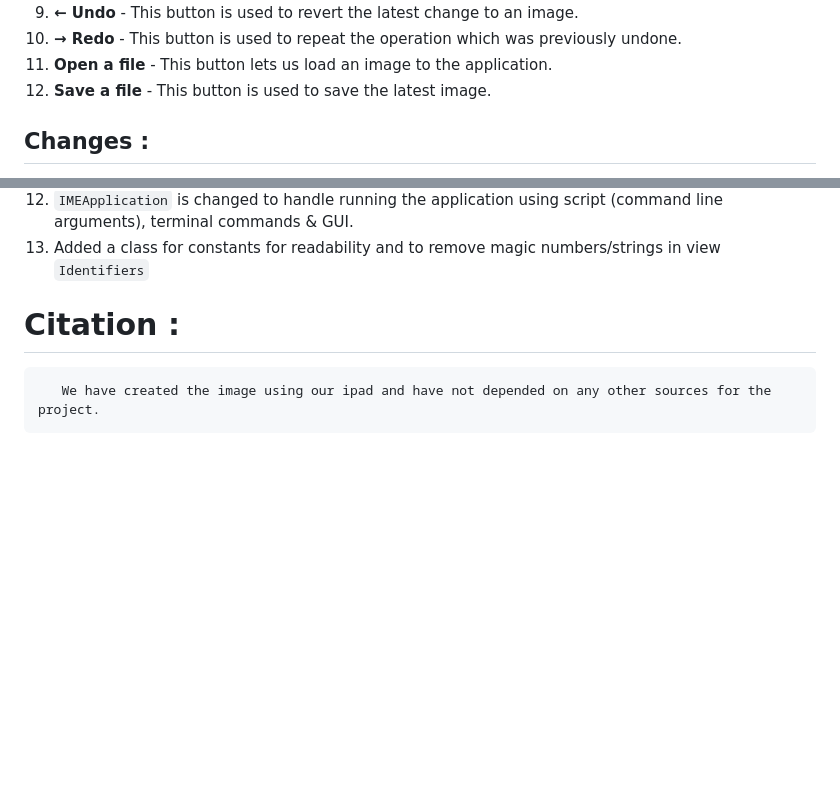
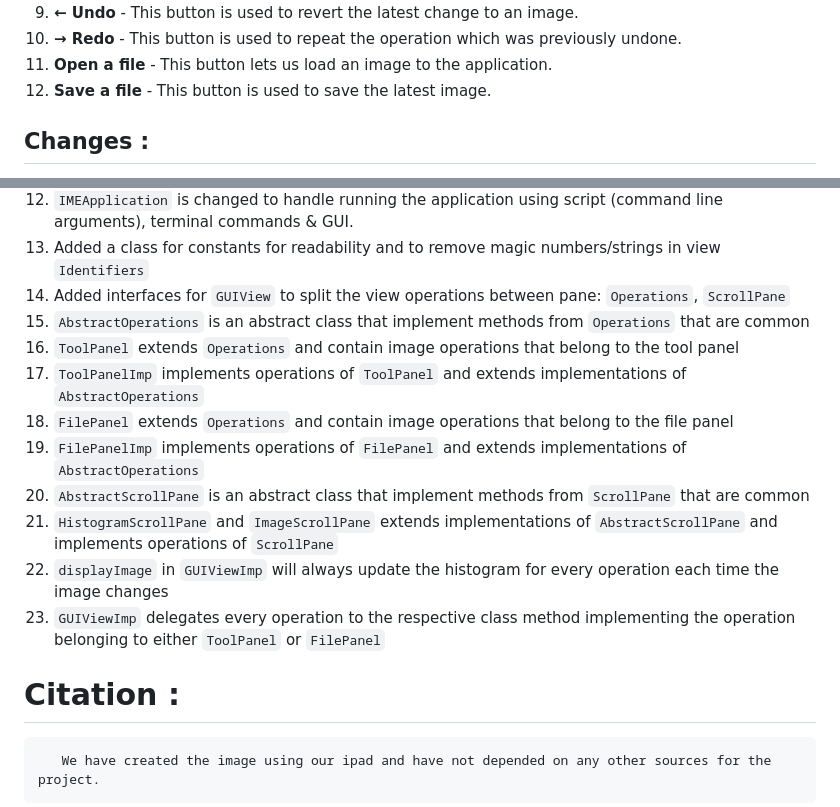
Before and after one commit to SuryaThiru/A4, a Markdown page: readme.md, 2 parts joined by grey strips. GitHub-like rendering; blank space fills up the shorter version.

Commit message:
fix: updated readme.md

```diff
--- a/readme.md
+++ b/readme.md
@@ -210,7 +218,7 @@ For GUI — `java -jar A6.jar`
 9. **← Undo** - This button is used to revert the latest change to an image.
-9. **→ Redo** -  This button is used to repeat the operation which was previously undone.
-10. **Open a file** - This button lets us load an image to the application.
-11. **Save a file** - This button is used to save the latest image.
+10. **→ Redo** -  This button is used to repeat the operation which was previously undone.
+11. **Open a file** - This button lets us load an image to the application.
+12. **Save a file** - This button is used to save the latest image.
 
 
 ## Changes :
@@ -230,6 +238,16 @@ For GUI — `java -jar A6.jar`
 11. Added a method `calculateHistogram` in `AbstractImage`.
 12. `IMEApplication` is changed to handle running the application using script (command line arguments), terminal commands & GUI.
 13. Added a class for constants for readability and to remove magic numbers/strings in view `Identifiers`
+14. Added interfaces for `GUIView` to split the view operations between pane: `Operations`, `ScrollPane`
+15. `AbstractOperations` is an abstract class that implement methods from `Operations` that are common
+16. `ToolPanel` extends `Operations` and contain image operations that belong to the tool panel
+17. `ToolPanelImp` implements operations of `ToolPanel` and extends implementations of `AbstractOperations`
+18. `FilePanel` extends `Operations` and contain image operations that belong to the file panel
+19. `FilePanelImp` implements operations of `FilePanel` and extends implementations of `AbstractOperations`
+20. `AbstractScrollPane` is an abstract class that implement methods from `ScrollPane` that are common
+21. `HistogramScrollPane` and `ImageScrollPane` extends implementations of `AbstractScrollPane` and implements operations of `ScrollPane`
+22. `displayImage` in `GUIViewImp` will always update the histogram for every operation each time the image changes
+23. `GUIViewImp` delegates every operation to the respective class method implementing the operation belonging to either `ToolPanel` or `FilePanel`
 
 # Citation :
 
```
Also changed, not shown: other parts of readme.md (+16 -8 lines).
